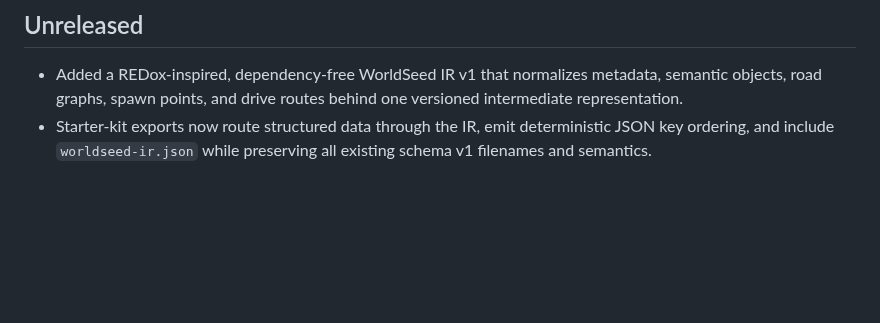
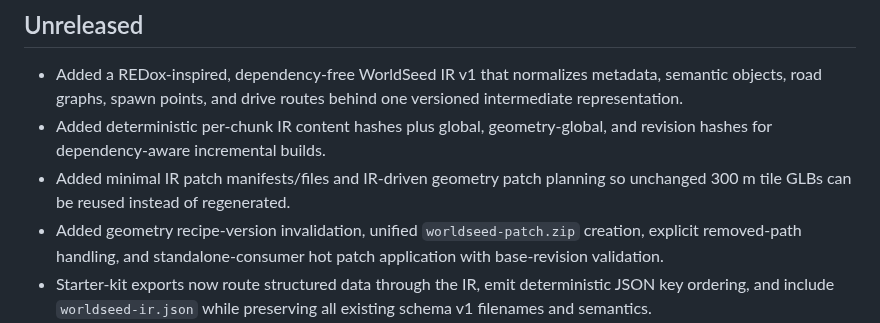
Before and after one commit to yz4git/next-gen, a Markdown page: CHANGELOG.md, the part around the change. Rendered like a GitHub page; blank space fills up the shorter version.

Commit message:
Record incremental World patch support

```diff
--- a/CHANGELOG.md
+++ b/CHANGELOG.md
@@ -3,6 +3,9 @@
 ## Unreleased
 
 - Added a REDox-inspired, dependency-free WorldSeed IR v1 that normalizes metadata, semantic objects, road graphs, spawn points, and drive routes behind one versioned intermediate representation.
+- Added deterministic per-chunk IR content hashes plus global, geometry-global, and revision hashes for dependency-aware incremental builds.
+- Added minimal IR patch manifests/files and IR-driven geometry patch planning so unchanged 300 m tile GLBs can be reused instead of regenerated.
+- Added geometry recipe-version invalidation, unified `worldseed-patch.zip` creation, explicit removed-path handling, and standalone-consumer hot patch application with base-revision validation.
 - Starter-kit exports now route structured data through the IR, emit deterministic JSON key ordering, and include `worldseed-ir.json` while preserving all existing schema v1 filenames and semantics.
 - Added an explicit IR migration boundary plus regression tests for round-tripping, deterministic serialization, and unsupported versions.
 - Added 300 m chunked IR exports with a lightweight spatial index, tile-local semantic objects, road graph subsets, spawn data, boundary-aware chunk selection, and a storage-agnostic lazy chunk reader.
```
